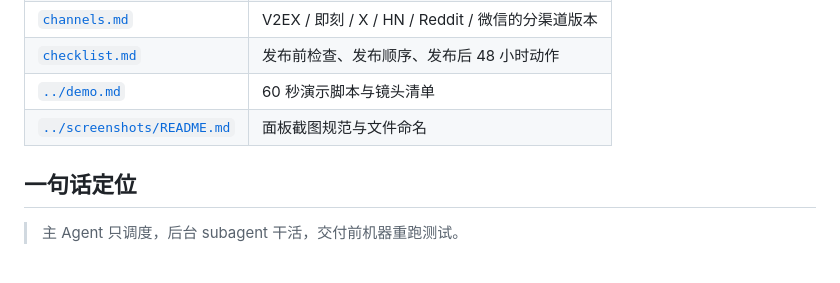
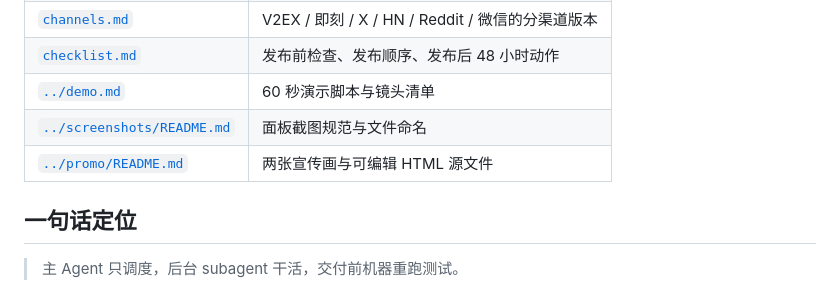
Before and after one commit to qiqll/dsh-task-suite, a Markdown page: docs/launch/README.md, the part around the change. GitHub-like rendering.

```diff
--- a/docs/launch/README.md
+++ b/docs/launch/README.md
@@ -12,6 +12,7 @@
 | [`checklist.md`](checklist.md) | 发布前检查、发布顺序、发布后 48 小时动作 |
 | [`../demo.md`](../demo.md) | 60 秒演示脚本与镜头清单 |
 | [`../screenshots/README.md`](../screenshots/README.md) | 面板截图规范与文件命名 |
+| [`../promo/README.md`](../promo/README.md) | 两张宣传画与可编辑 HTML 源文件 |
 
 ## 一句话定位
 
```
Also changed, not shown: README.md (+2 -0 lines), docs/promo/README.md (added, +30 -0 lines), docs/promo/promo-01.png (added), docs/promo/promo-02.png (added), 4 other files.
